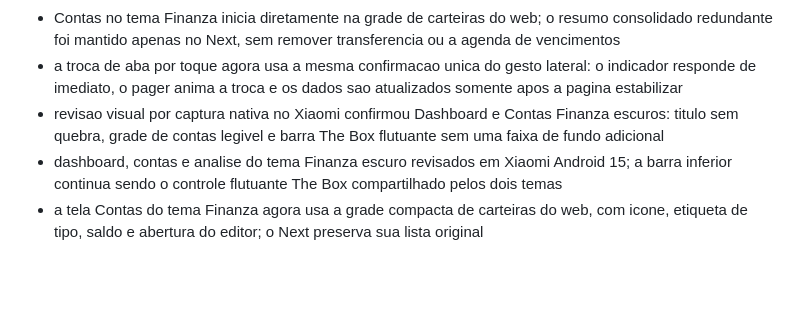
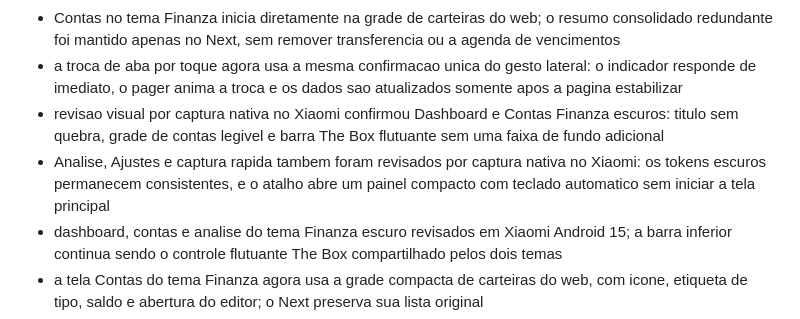
Before and after one commit to Jeffersonf/finanza-next, a Markdown page: ROADMAP-ANDROID-PARIDADE.md, the part around the change. GitHub-like rendering; blank space fills up the shorter version.

Commit message:
docs: record Finanza mobile visual validation

```diff
--- a/ROADMAP-ANDROID-PARIDADE.md
+++ b/ROADMAP-ANDROID-PARIDADE.md
@@ -177,6 +177,7 @@ O menu do Android deve mostrar apenas fluxos funcionais. Modulos futuros nao apa
 - Contas no tema Finanza inicia diretamente na grade de carteiras do web; o resumo consolidado redundante foi mantido apenas no Next, sem remover transferencia ou a agenda de vencimentos
 - a troca de aba por toque agora usa a mesma confirmacao unica do gesto lateral: o indicador responde de imediato, o pager anima a troca e os dados sao atualizados somente apos a pagina estabilizar
 - revisao visual por captura nativa no Xiaomi confirmou Dashboard e Contas Finanza escuros: titulo sem quebra, grade de contas legivel e barra The Box flutuante sem uma faixa de fundo adicional
+- Analise, Ajustes e captura rapida tambem foram revisados por captura nativa no Xiaomi: os tokens escuros permanecem consistentes, e o atalho abre um painel compacto com teclado automatico sem iniciar a tela principal
 - dashboard, contas e analise do tema Finanza escuro revisados em Xiaomi Android 15; a barra inferior continua sendo o controle flutuante The Box compartilhado pelos dois temas
 - a tela Contas do tema Finanza agora usa a grade compacta de carteiras do web, com icone, etiqueta de tipo, saldo e abertura do editor; o Next preserva sua lista original
 - Ajustes passa a usar o cabeçalho do Finanza web ("Configurações" e "App e preferências") somente nesse tema, sem alterar os grupos e controles do Next
```
